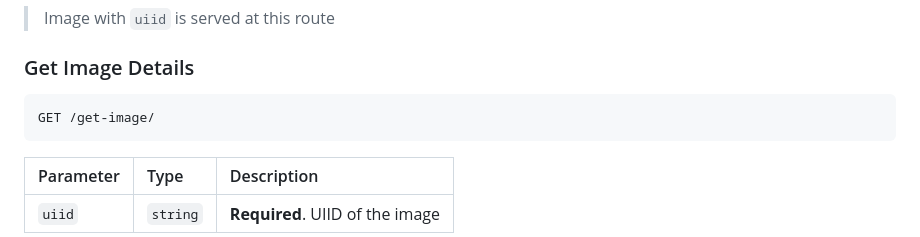
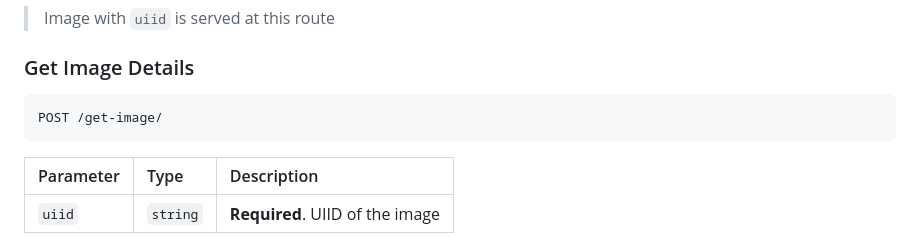
Before and after one commit to KunalSin9h/tiddi, a Markdown page: README.md, the part around the change. GitHub-like rendering.

````diff
--- a/README.md
+++ b/README.md
@@ -123,7 +123,7 @@ GET /{uiid}
 
 ### Get Image Details
 ```http
-GET /get-image/
+POST /get-image/
 ```
 
 | Parameter | Type     | Description                       |
````
